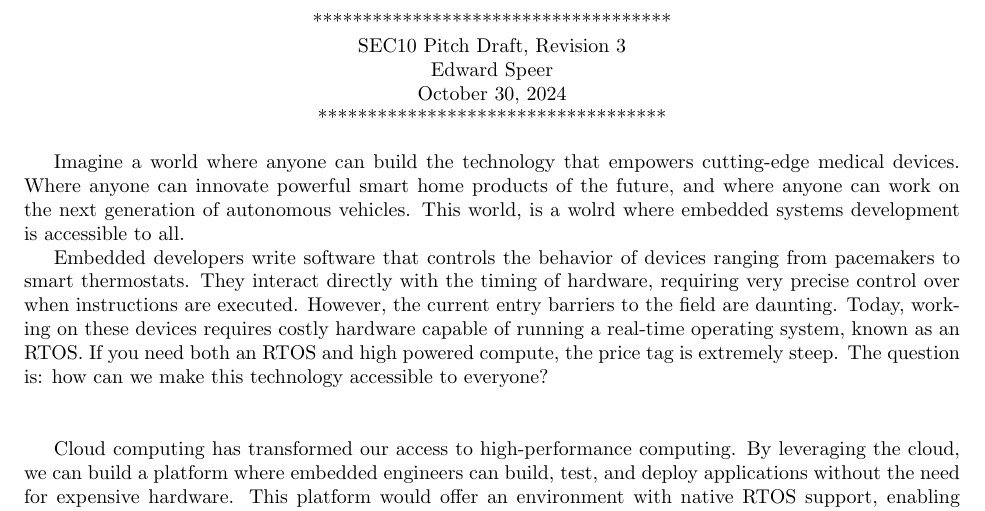
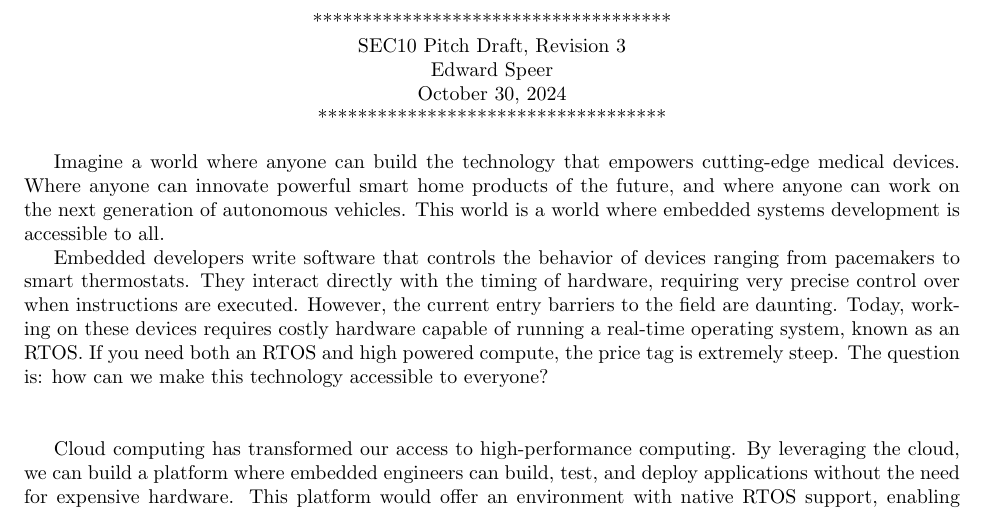
Before and after one commit to Espeer5/docs, a LaTeX document (filesys/sec10/pitch/draft1.tex): part of the page, cut so that both start at the same text. Compiled offline with pdfLaTeX.

Commit message:
fix typos in sec10 pitch

```diff
--- a/filesys/sec10/pitch/draft1.tex
+++ b/filesys/sec10/pitch/draft1.tex
@@ -23,7 +23,7 @@
 Imagine a world where anyone can build the technology that empowers cutting-edge
 medical devices. Where anyone can innovate powerful smart home products of the
 future, and where anyone can work on the next generation of autonomous vehicles.
-This world, is a wolrd where embedded systems development is accessible to all.
+This world is a world where embedded systems development is accessible to all.
 
 Embedded developers write software that controls the behavior of devices
 ranging from pacemakers to smart thermostats. They interact directly with
```
Also changed, not shown: filesys/sec10/pitch/draft1.pdf.
